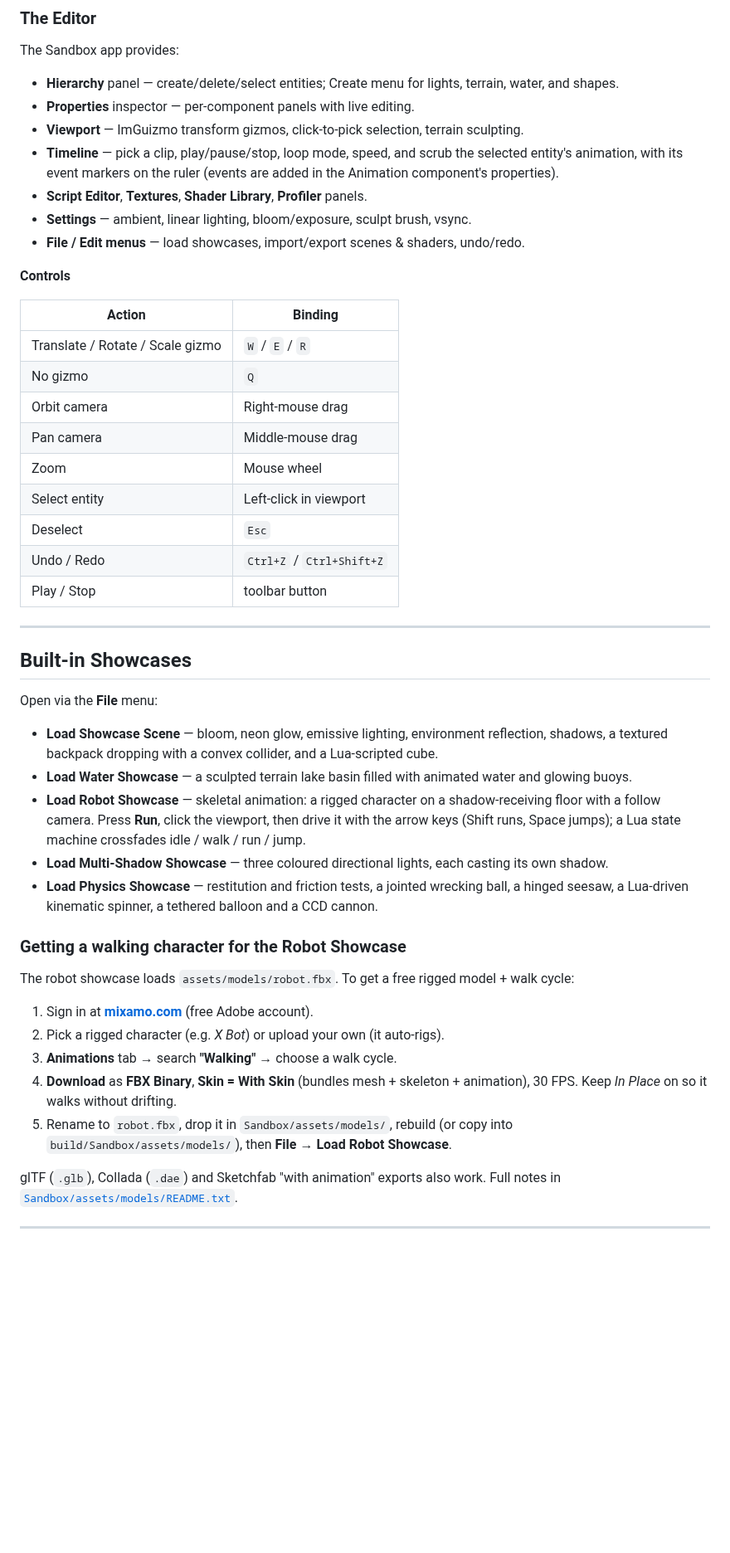
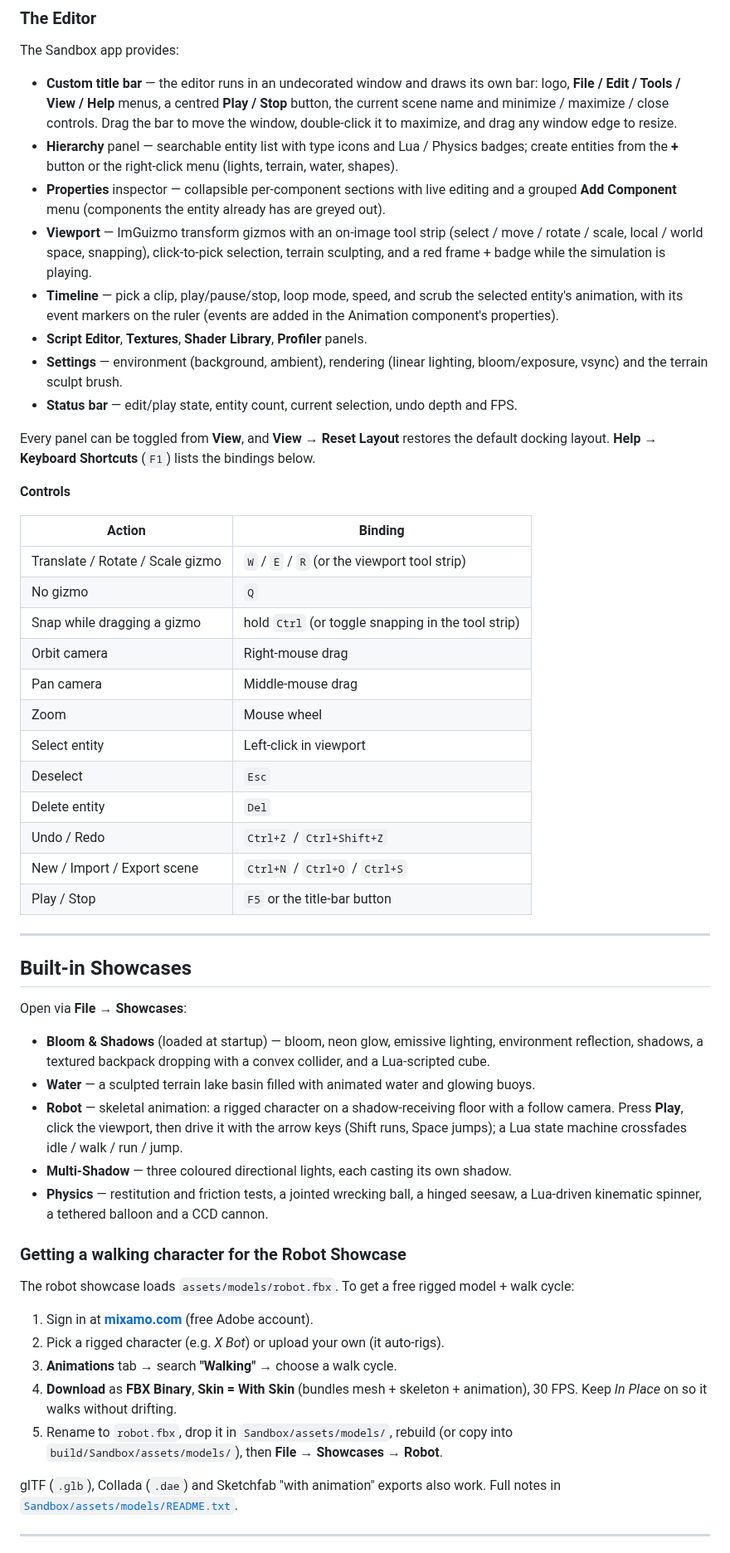
Before and after one commit to Phoenix-flame/Phoenix, a Markdown page: README.md, the part around one of its changes. Shown at 83% size. Drawn GitHub-style; blank space fills up the shorter version.

```diff
--- a/README.md
+++ b/README.md
@@ -245,48 +245,63 @@ live scene in place (so undoing an unrelated edit never reloads your meshes).
 
 The Sandbox app provides:
 
-- **Hierarchy** panel — create/delete/select entities; Create menu for lights, terrain,
-  water, and shapes.
-- **Properties** inspector — per-component panels with live editing.
-- **Viewport** — ImGuizmo transform gizmos, click-to-pick selection, terrain sculpting.
+- **Custom title bar** — the editor runs in an undecorated window and draws its own bar:
+  logo, **File / Edit / Tools / View / Help** menus, a centred **Play / Stop** button, the
+  current scene name and minimize / maximize / close controls. Drag the bar to move the
+  window, double-click it to maximize, and drag any window edge to resize.
+- **Hierarchy** panel — searchable entity list with type icons and Lua / Physics badges;
+  create entities from the **+** button or the right-click menu (lights, terrain, water,
+  shapes).
+- **Properties** inspector — collapsible per-component sections with live editing and a
+  grouped **Add Component** menu (components the entity already has are greyed out).
+- **Viewport** — ImGuizmo transform gizmos with an on-image tool strip (select / move /
+  rotate / scale, local / world space, snapping), click-to-pick selection, terrain
+  sculpting, and a red frame + badge while the simulation is playing.
 - **Timeline** — pick a clip, play/pause/stop, loop mode, speed, and scrub the selected
   entity's animation, with its event markers on the ruler (events are added in the
   Animation component's properties).
 - **Script Editor**, **Textures**, **Shader Library**, **Profiler** panels.
-- **Settings** — ambient, linear lighting, bloom/exposure, sculpt brush, vsync.
-- **File / Edit menus** — load showcases, import/export scenes & shaders, undo/redo.
+- **Settings** — environment (background, ambient), rendering (linear lighting,
+  bloom/exposure, vsync) and the terrain sculpt brush.
+- **Status bar** — edit/play state, entity count, current selection, undo depth and FPS.
+
+Every panel can be toggled from **View**, and **View → Reset Layout** restores the default
+docking layout. **Help → Keyboard Shortcuts** (`F1`) lists the bindings below.
 
 **Controls**
 
 | Action | Binding |
 | --- | --- |
-| Translate / Rotate / Scale gizmo | `W` / `E` / `R` |
+| Translate / Rotate / Scale gizmo | `W` / `E` / `R` (or the viewport tool strip) |
 | No gizmo | `Q` |
+| Snap while dragging a gizmo | hold `Ctrl` (or toggle snapping in the tool strip) |
 | Orbit camera | Right-mouse drag |
 | Pan camera | Middle-mouse drag |
 | Zoom | Mouse wheel |
 | Select entity | Left-click in viewport |
 | Deselect | `Esc` |
+| Delete entity | `Del` |
 | Undo / Redo | `Ctrl+Z` / `Ctrl+Shift+Z` |
-| Play / Stop | toolbar button |
+| New / Import / Export scene | `Ctrl+N` / `Ctrl+O` / `Ctrl+S` |
+| Play / Stop | `F5` or the title-bar button |
 
 ---
 
 ## Built-in Showcases
 
-Open via the **File** menu:
+Open via **File → Showcases**:
 
-- **Load Showcase Scene** — bloom, neon glow, emissive lighting, environment reflection,
+- **Bloom & Shadows** (loaded at startup) — bloom, neon glow, emissive lighting, environment reflection,
   shadows, a textured backpack dropping with a convex collider, and a Lua-scripted cube.
-- **Load Water Showcase** — a sculpted terrain lake basin filled with animated water and
+- **Water** — a sculpted terrain lake basin filled with animated water and
   glowing buoys.
-- **Load Robot Showcase** — skeletal animation: a rigged character on a shadow-receiving
-  floor with a follow camera. Press **Run**, click the viewport, then drive it with the
+- **Robot** — skeletal animation: a rigged character on a shadow-receiving
+  floor with a follow camera. Press **Play**, click the viewport, then drive it with the
   arrow keys (Shift runs, Space jumps); a Lua state machine crossfades idle / walk / run /
   jump.
-- **Load Multi-Shadow Showcase** — three coloured directional lights, each casting its own
+- **Multi-Shadow** — three coloured directional lights, each casting its own
   shadow.
-- **Load Physics Showcase** — restitution and friction tests, a jointed wrecking ball, a
+- **Physics** — restitution and friction tests, a jointed wrecking ball, a
   hinged seesaw, a Lua-driven kinematic spinner, a tethered balloon and a CCD cannon.
 
 ### Getting a walking character for the Robot Showcase
@@ -299,7 +314,7 @@ The robot showcase loads `assets/models/robot.fbx`. To get a free rigged model +
 4. **Download** as **FBX Binary**, **Skin = With Skin** (bundles mesh + skeleton + animation),
    30 FPS. Keep *In Place* on so it walks without drifting.
 5. Rename to `robot.fbx`, drop it in `Sandbox/assets/models/`, rebuild (or copy into
-   `build/Sandbox/assets/models/`), then **File → Load Robot Showcase**.
+   `build/Sandbox/assets/models/`), then **File → Showcases → Robot**.
 
 glTF (`.glb`), Collada (`.dae`) and Sketchfab "with animation" exports also work. Full notes
 in [`Sandbox/assets/models/README.txt`](Sandbox/assets/models/README.txt).
```
Also changed, not shown: other parts of README.md (+3 -2 lines), images/editor.png, 13 other files.
